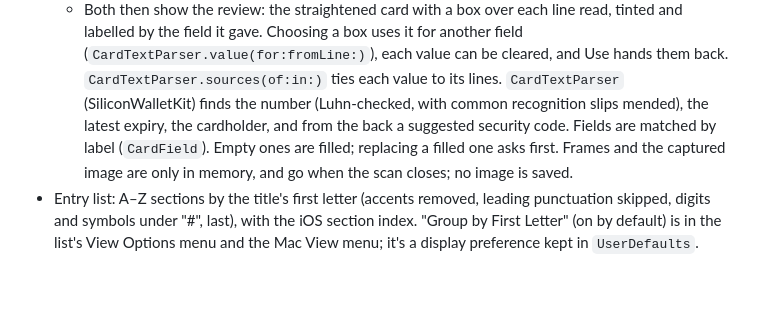
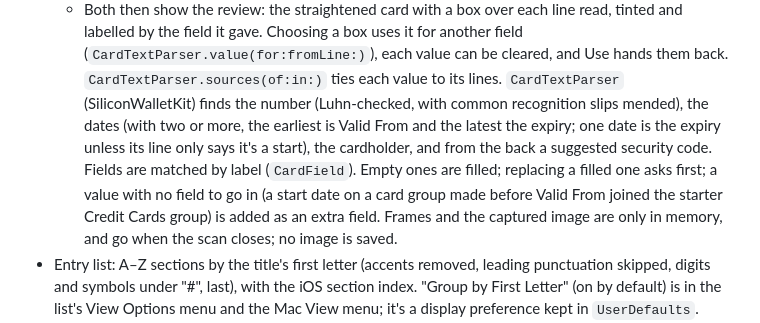
Before and after one commit to adatoo/silicon-wallet, a Markdown page: DESIGN.md, the part around the change. GitHub-like rendering; blank space fills up the shorter version.

Commit message:
docs: describe reading both dates on a card
Co-Authored-By: Claude Opus 5.5 <noreply@anthropic.com>

```diff
--- a/DESIGN.md
+++ b/DESIGN.md
@@ -149,9 +149,12 @@ Rule: **the app target never touches ciphertext or CloudKit directly**. It talks
     (`CardTextParser.value(for:fromLine:)`), each value can be cleared, and Use hands them
     back. `CardTextParser.sources(of:in:)` ties each value to its lines.
   `CardTextParser` (SiliconWalletKit) finds the
-  number (Luhn-checked, with common recognition slips mended), the latest expiry, the
-  cardholder, and from the back a suggested security code. Fields are matched by label
-  (`CardField`). Empty ones are filled; replacing a filled one asks first. Frames and the
+  number (Luhn-checked, with common recognition slips mended), the dates (with two or more,
+  the earliest is Valid From and the latest the expiry; one date is the expiry unless its line
+  only says it's a start), the cardholder, and from the back a suggested security code. Fields
+  are matched by label (`CardField`). Empty ones are filled; replacing a filled one asks
+  first; a value with no field to go in (a start date on a card group made before Valid From
+  joined the starter Credit Cards group) is added as an extra field. Frames and the
   captured image are only in memory, and go when the scan closes; no image is saved.
 - Entry list: A–Z sections by the title's first letter (accents removed, leading punctuation
   skipped, digits and symbols under "#", last), with the iOS section index. "Group by First
```
